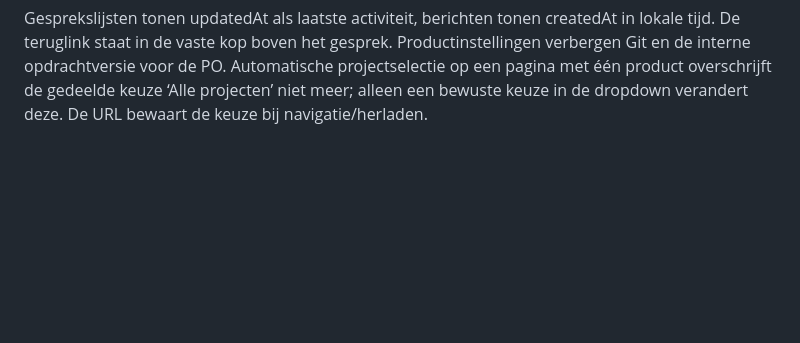
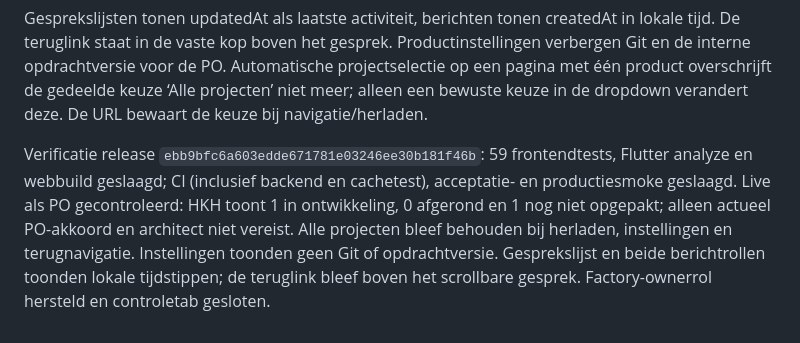
Before and after one commit to robbertvdzon/product-factory, a Markdown page: docs/epic-samenwerking-bewijsrecord.md, the part around the change. Drawn GitHub-style; blank space fills up the shorter version.

Commit message:
Record live PO overview verification [skip ci]

```diff
--- a/docs/epic-samenwerking-bewijsrecord.md
+++ b/docs/epic-samenwerking-bewijsrecord.md
@@ -191,3 +191,11 @@ tijd. De teruglink staat in de vaste kop boven het gesprek. Productinstellingen
 Git en de interne opdrachtversie voor de PO. Automatische projectselectie op een pagina
 met één product overschrijft de gedeelde keuze ‘Alle projecten’ niet meer; alleen een
 bewuste keuze in de dropdown verandert deze. De URL bewaart de keuze bij navigatie/herladen.
+
+Verificatie release `ebb9bfc6a603edde671781e03246ee30b181f46b`: 59 frontendtests,
+Flutter analyze en webbuild geslaagd; CI (inclusief backend en cachetest), acceptatie- en
+productiesmoke geslaagd. Live als PO gecontroleerd: HKH toont 1 in ontwikkeling, 0 afgerond
+en 1 nog niet opgepakt; alleen actueel PO-akkoord en architect niet vereist. Alle projecten
+bleef behouden bij herladen, instellingen en terugnavigatie. Instellingen toonden geen Git
+of opdrachtversie. Gesprekslijst en beide berichtrollen toonden lokale tijdstippen; de
+teruglink bleef boven het scrollbare gesprek. Factory-ownerrol hersteld en controletab gesloten.
```
